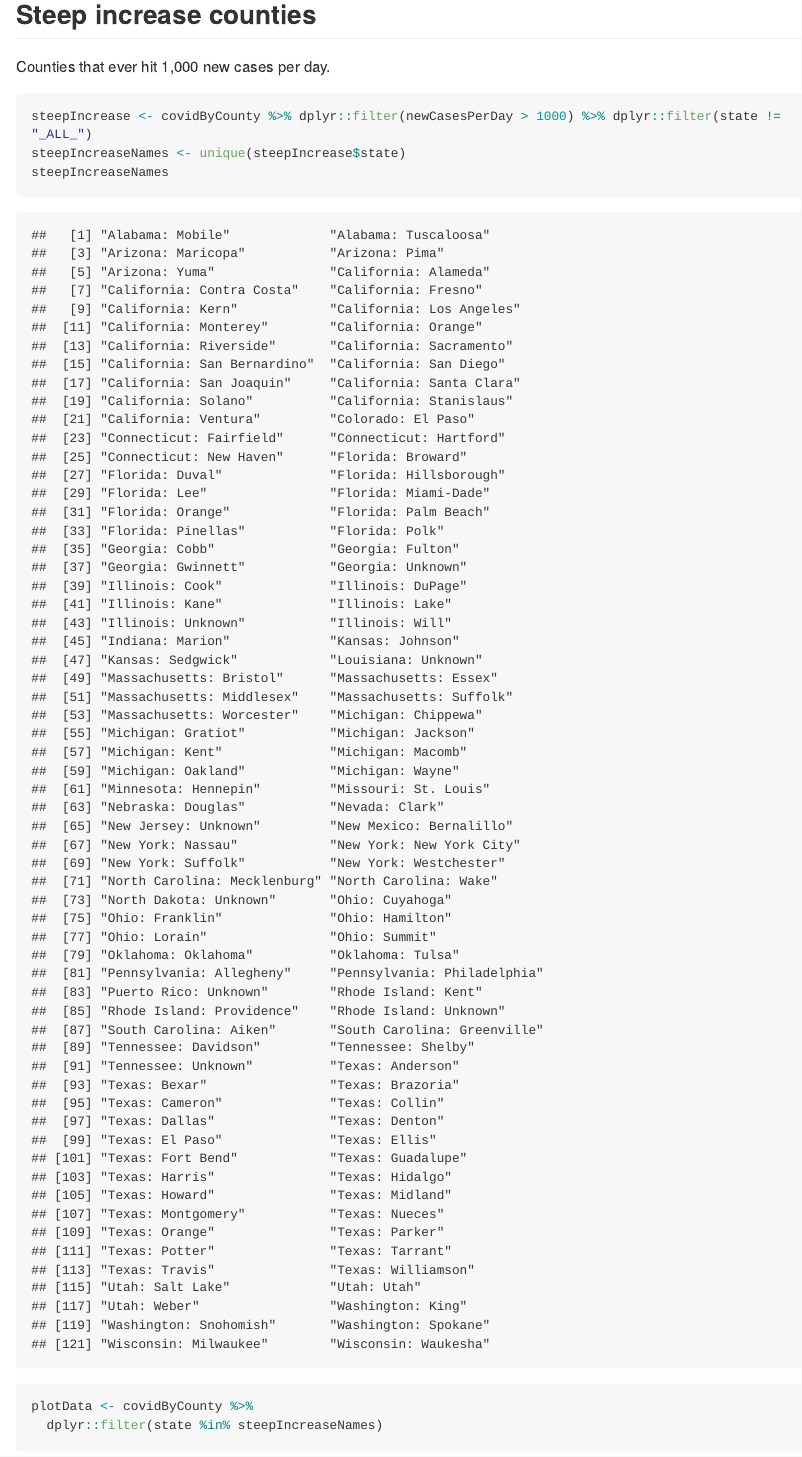
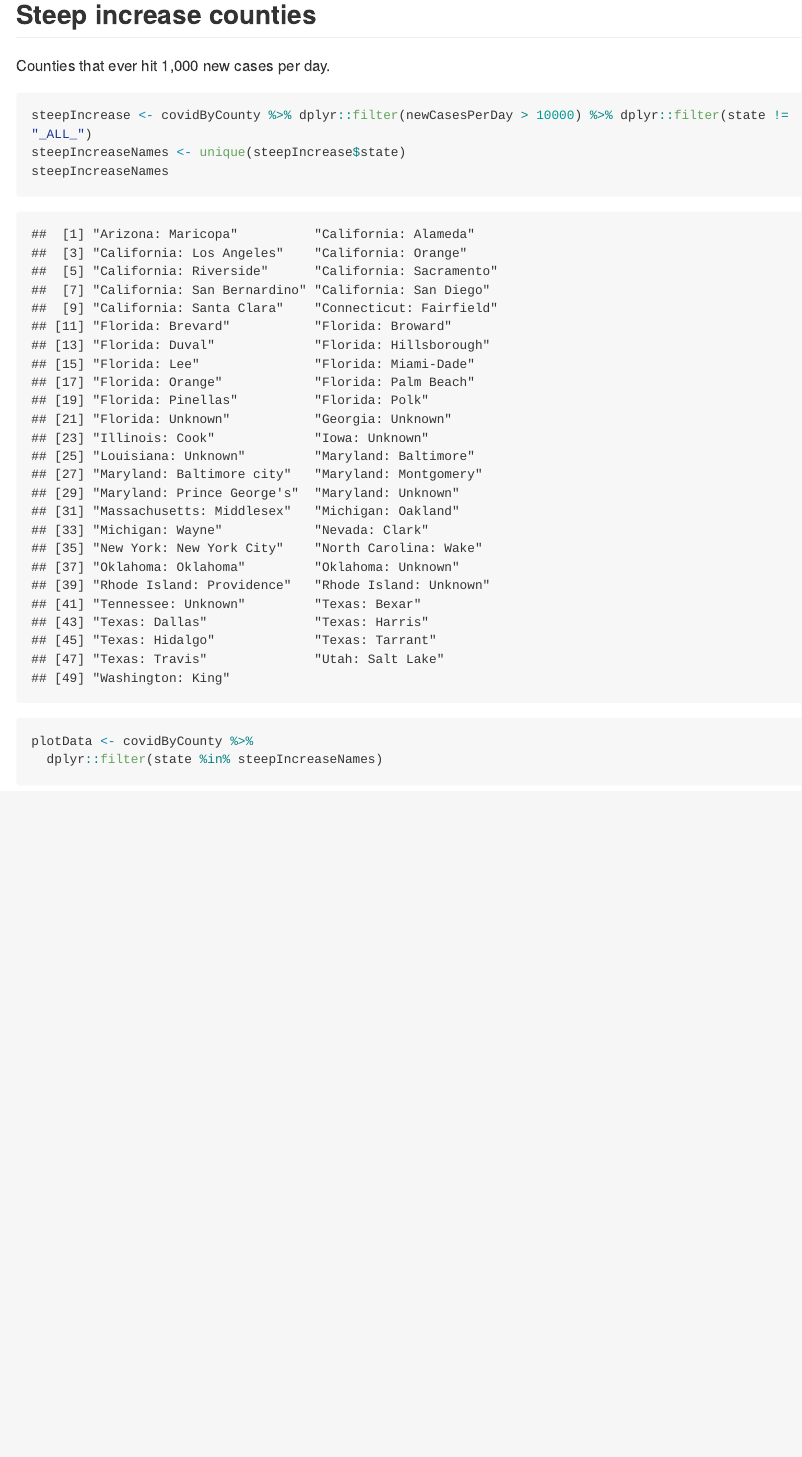
Before and after one commit to jeanimal/covid_log_log_diff, an R Markdown document (countyCompare.Rmd): the page in a window 1100 px wide, from 1120 px down before the commit and from 1170 px down after it, so that both start at the same text. The pictures show the output file countyCompare.md that the author committed with the source, drawn offline in the style of GitHub; long lines of code are wrapped.

Commit message:
Increased lmit to be a 'high covid' county so I could produce graphs again.

````diff
--- a/countyCompare.Rmd
+++ b/countyCompare.Rmd
@@ -42,7 +42,7 @@ covidByCounty <- loadCovidDataByGeo("US_COUNTY", 1.0)
 
 Counties that ever hit 1,000 new cases per day.
 ```{r}
-steepIncrease <- covidByCounty %>% dplyr::filter(newCasesPerDay > 1000) %>% dplyr::filter(state != "_ALL_")
+steepIncrease <- covidByCounty %>% dplyr::filter(newCasesPerDay > 10000) %>% dplyr::filter(state != "_ALL_")
 steepIncreaseNames <- unique(steepIncrease$state)
 steepIncreaseNames
 ```
````
Also changed, not shown: countyCompare.md, county_compare_figs/county-plot-ca-counties-1.png, county_compare_figs/county-plot-il-counties-1.png, county_compare_figs/county-plot-la-counties-1.png, county_compare_figs/county-plot-mi-counties-1.png, county_compare_figs/county-plot-nj-counties-1.png, county_compare_figs/county-plot-ny-counties-1.png, county_compare_figs/county-plot-oh-counties-1.png, county_compare_figs/county-plot-steep-counties-1.png, county_compare_figs/county-plot-tn-counties-1.png.
